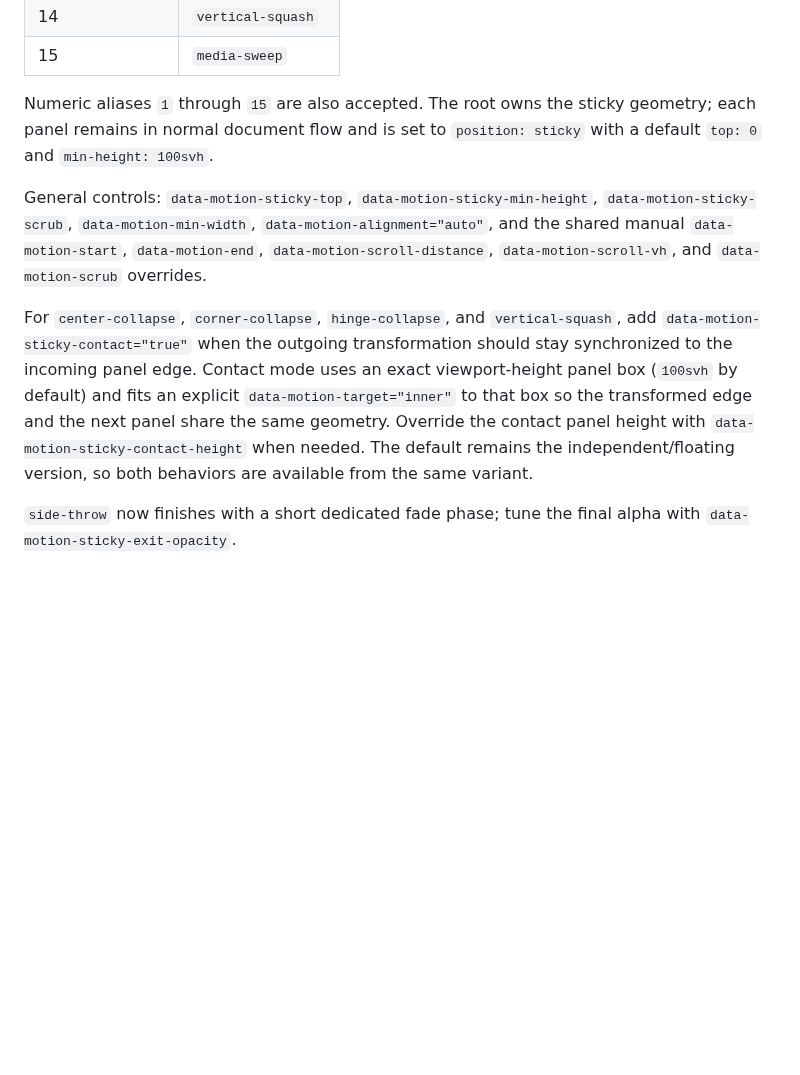
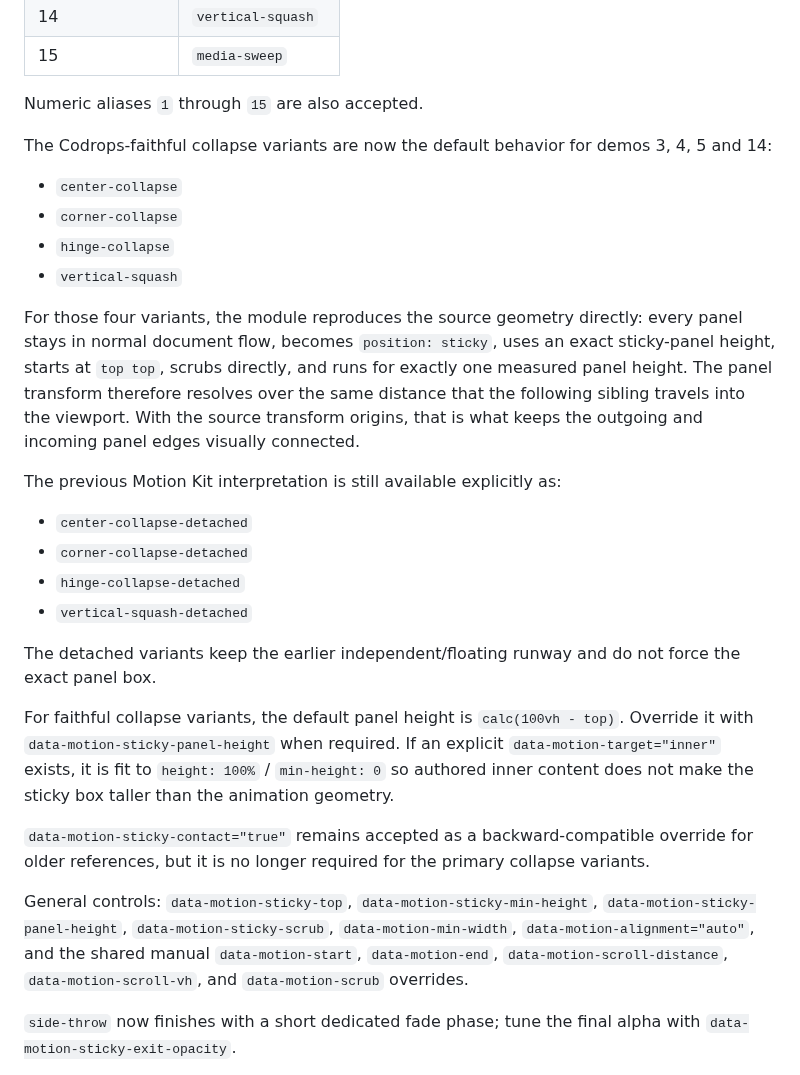
Before and after one commit to Leonagarabedian/webflow-motion-kit, a Markdown page: docs/WEBFLOW_INTEGRATION.md, the part around the change. Drawn GitHub-style; blank space fills up the shorter version.

Commit message:
Document faithful sticky collapse defaults

```diff
--- a/docs/WEBFLOW_INTEGRATION.md
+++ b/docs/WEBFLOW_INTEGRATION.md
@@ -450,11 +450,31 @@ The 15 Codrops-inspired variants are exposed through one stable contract:
 | 14 | `vertical-squash` |
 | 15 | `media-sweep` |
 
-Numeric aliases `1` through `15` are also accepted. The root owns the sticky geometry; each panel remains in normal document flow and is set to `position: sticky` with a default `top: 0` and `min-height: 100svh`.
+Numeric aliases `1` through `15` are also accepted.
 
-General controls: `data-motion-sticky-top`, `data-motion-sticky-min-height`, `data-motion-sticky-scrub`, `data-motion-min-width`, `data-motion-alignment="auto"`, and the shared manual `data-motion-start`, `data-motion-end`, `data-motion-scroll-distance`, `data-motion-scroll-vh`, and `data-motion-scrub` overrides.
+The Codrops-faithful collapse variants are now the default behavior for demos 3, 4, 5 and 14:
 
-For `center-collapse`, `corner-collapse`, `hinge-collapse`, and `vertical-squash`, add `data-motion-sticky-contact="true"` when the outgoing transformation should stay synchronized to the incoming panel edge. Contact mode uses an exact viewport-height panel box (`100svh` by default) and fits an explicit `data-motion-target="inner"` to that box so the transformed edge and the next panel share the same geometry. Override the contact panel height with `data-motion-sticky-contact-height` when needed. The default remains the independent/floating version, so both behaviors are available from the same variant.
+- `center-collapse`
+- `corner-collapse`
+- `hinge-collapse`
+- `vertical-squash`
+
+For those four variants, the module reproduces the source geometry directly: every panel stays in normal document flow, becomes `position: sticky`, uses an exact sticky-panel height, starts at `top top`, scrubs directly, and runs for exactly one measured panel height. The panel transform therefore resolves over the same distance that the following sibling travels into the viewport. With the source transform origins, that is what keeps the outgoing and incoming panel edges visually connected.
+
+The previous Motion Kit interpretation is still available explicitly as:
+
+- `center-collapse-detached`
+- `corner-collapse-detached`
+- `hinge-collapse-detached`
+- `vertical-squash-detached`
+
+The detached variants keep the earlier independent/floating runway and do not force the exact panel box.
+
+For faithful collapse variants, the default panel height is `calc(100vh - top)`. Override it with `data-motion-sticky-panel-height` when required. If an explicit `data-motion-target="inner"` exists, it is fit to `height: 100%` / `min-height: 0` so authored inner content does not make the sticky box taller than the animation geometry.
+
+`data-motion-sticky-contact="true"` remains accepted as a backward-compatible override for older references, but it is no longer required for the primary collapse variants.
+
+General controls: `data-motion-sticky-top`, `data-motion-sticky-min-height`, `data-motion-sticky-panel-height`, `data-motion-sticky-scrub`, `data-motion-min-width`, `data-motion-alignment="auto"`, and the shared manual `data-motion-start`, `data-motion-end`, `data-motion-scroll-distance`, `data-motion-scroll-vh`, and `data-motion-scrub` overrides.
 
 `side-throw` now finishes with a short dedicated fade phase; tune the final alpha with `data-motion-sticky-exit-opacity`.
 
```
